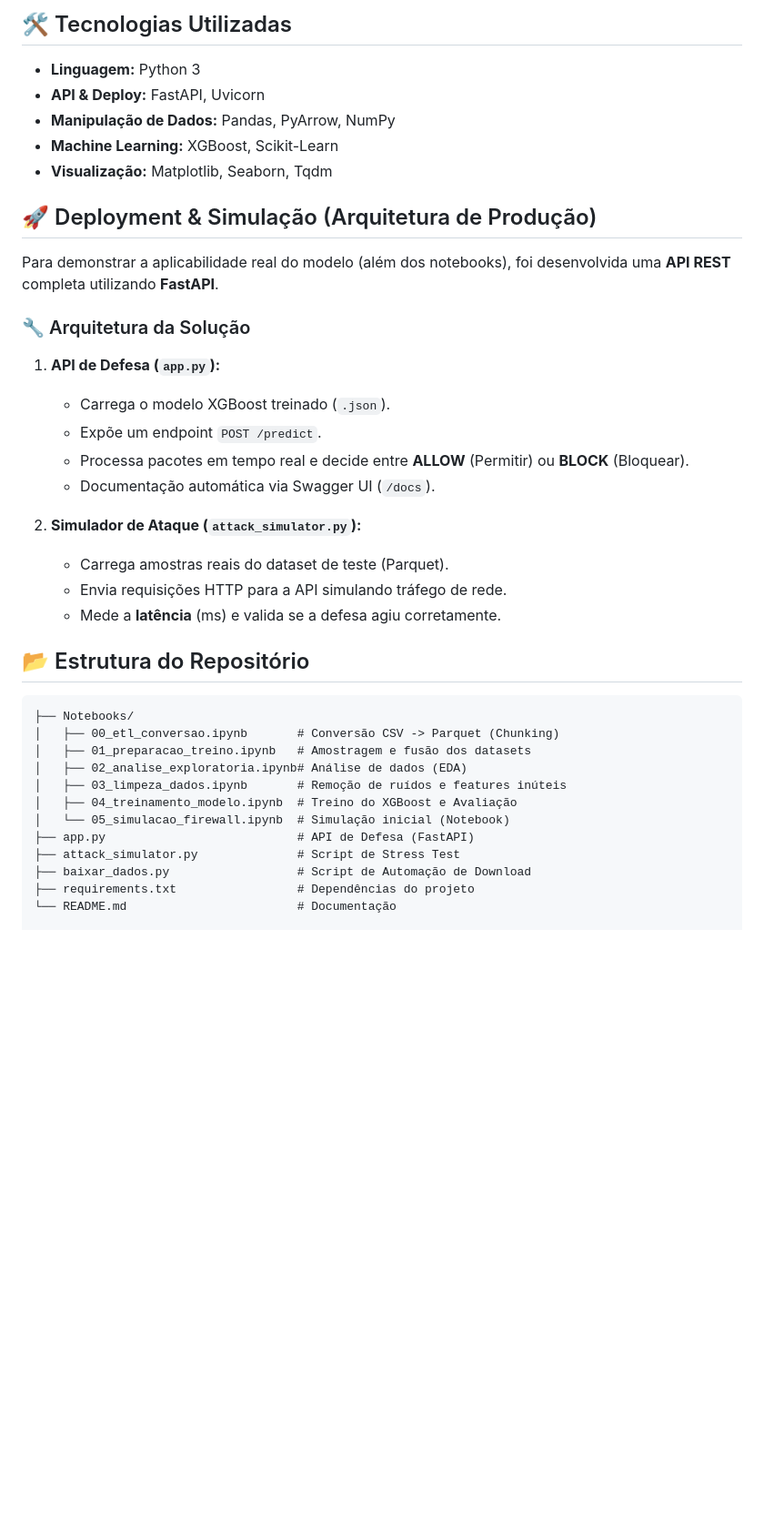
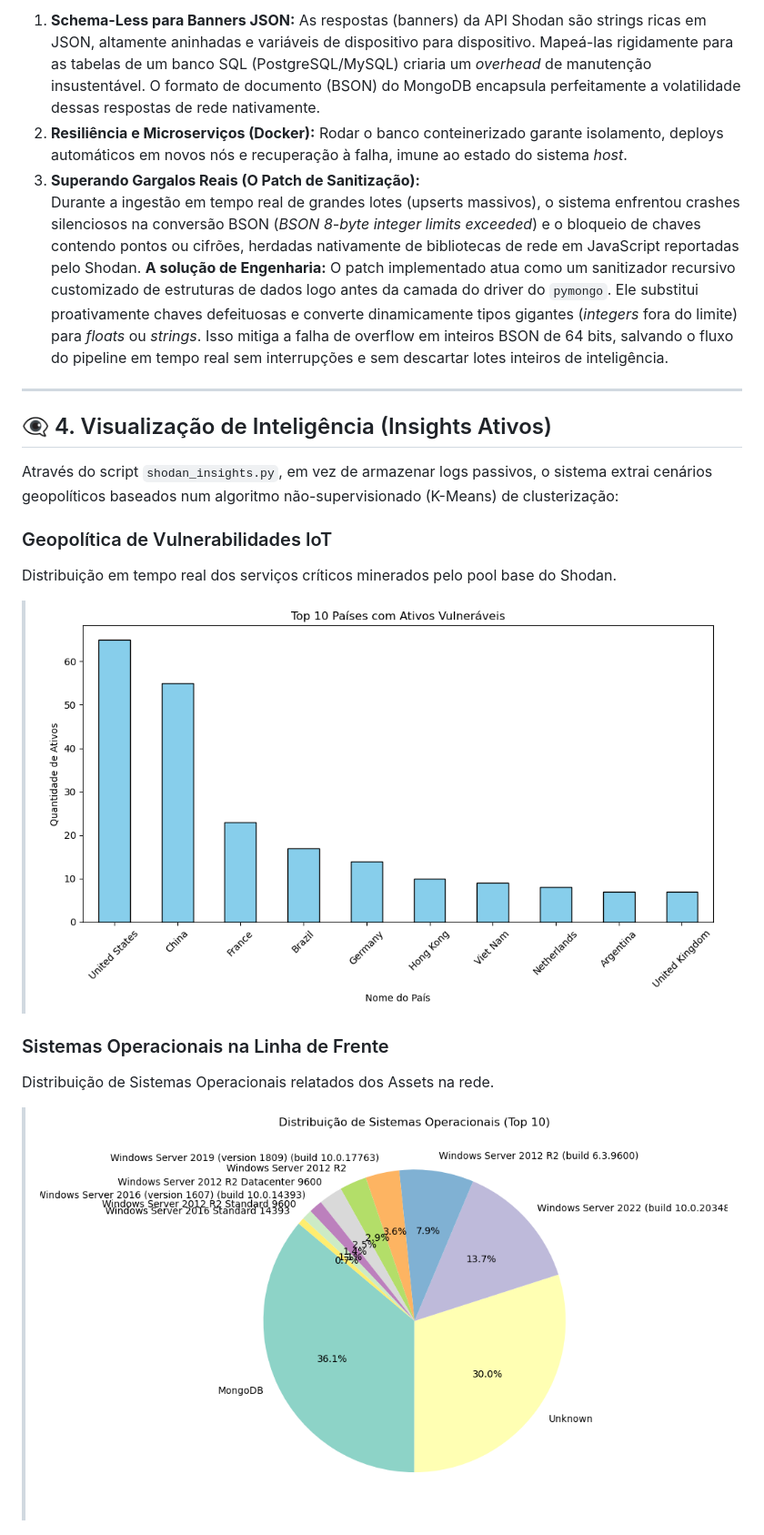
Before and after one commit to GCardoso-Privacy/IDS-Machine-Learning-Cybersecurity., a Markdown page: README.md, the part around the change printed below. Shown: that part at 91% size. GitHub-like rendering; pictures changed too: Modelos/os_distribution.png (added), Modelos/top_countries.png (added); blank space fills up the shorter version.

````diff
--- a/README.md
+++ b/README.md
@@ -47,39 +43,21 @@ O modelo final atingiu métricas de nível militar para defesa cibernética:
 
-## 🛠️ Tecnologias Utilizadas
-* **Linguagem:** Python 3
-* **API & Deploy:** FastAPI, Uvicorn
-* **Manipulação de Dados:** Pandas, PyArrow, NumPy
-* **Machine Learning:** XGBoost, Scikit-Learn
-* **Visualização:** Matplotlib, Seaborn, Tqdm
+1. **Schema-Less para Banners JSON:** As respostas (banners) da API Shodan são strings ricas em JSON, altamente aninhadas e variáveis de dispositivo para dispositivo. Mapeá-las rigidamente para as tabelas de um banco SQL (PostgreSQL/MySQL) criaria um *overhead* de manutenção insustentável. O formato de documento (BSON) do MongoDB encapsula perfeitamente a volatilidade dessas respostas de rede nativamente.
+2. **Resiliência e Microserviços (Docker):** Rodar o banco conteinerizado garante isolamento, deploys automáticos em novos nós e recuperação à falha, imune ao estado do sistema *host*.
+3. **Superando Gargalos Reais (O Patch de Sanitização):**
+   Durante a ingestão em tempo real de grandes lotes (upserts massivos), o sistema enfrentou crashes silenciosos na conversão BSON (*BSON 8-byte integer limits exceeded*) e o bloqueio de chaves contendo pontos ou cifrões, herdadas nativamente de bibliotecas de rede em JavaScript reportadas pelo Shodan.
+   **A solução de Engenharia:** O patch implementado atua como um sanitizador recursivo customizado de estruturas de dados logo antes da camada do driver do `pymongo`. Ele substitui proativamente chaves defeituosas e converte dinamicamente tipos gigantes (*integers* fora do limite) para *floats* ou *strings*. Isso mitiga a falha de overflow em inteiros BSON de 64 bits, salvando o fluxo do pipeline em tempo real sem interrupções e sem descartar lotes inteiros de inteligência.
 
-## 🚀 Deployment & Simulação (Arquitetura de Produção)
+---
 
-Para demonstrar a aplicabilidade real do modelo (além dos notebooks), foi desenvolvida uma **API REST** completa utilizando **FastAPI**.
+## 👁️‍🗨️ 4. Visualização de Inteligência (Insights Ativos)
 
-### 🔧 Arquitetura da Solução
-1.  **API de Defesa (`app.py`):**
-    * Carrega o modelo XGBoost treinado (`.json`).
-    * Expõe um endpoint `POST /predict`.
-    * Processa pacotes em tempo real e decide entre **ALLOW** (Permitir) ou **BLOCK** (Bloquear).
-    * Documentação automática via Swagger UI (`/docs`).
+Através do script `shodan_insights.py`, em vez de armazenar logs passivos, o sistema extrai cenários geopolíticos baseados num algoritmo não-supervisionado (K-Means) de clusterização:
 
-2.  **Simulador de Ataque (`attack_simulator.py`):**
-    * Carrega amostras reais do dataset de teste (Parquet).
-    * Envia requisições HTTP para a API simulando tráfego de rede.
-    * Mede a **latência** (ms) e valida se a defesa agiu corretamente.
+### Geopolítica de Vulnerabilidades IoT
+Distribuição em tempo real dos serviços críticos minerados pelo pool base do Shodan.
+> ![Top Countries](/Modelos/top_countries.png)
 
-## 📂 Estrutura do Repositório
-```text
-├── Notebooks/
-│   ├── 00_etl_conversao.ipynb       # Conversão CSV -> Parquet (Chunking)
-│   ├── 01_preparacao_treino.ipynb   # Amostragem e fusão dos datasets
-│   ├── 02_analise_exploratoria.ipynb# Análise de dados (EDA)
-│   ├── 03_limpeza_dados.ipynb       # Remoção de ruídos e features inúteis
-│   ├── 04_treinamento_modelo.ipynb  # Treino do XGBoost e Avaliação
-│   └── 05_simulacao_firewall.ipynb  # Simulação inicial (Notebook)
-├── app.py                           # API de Defesa (FastAPI)
-├── attack_simulator.py              # Script de Stress Test
-├── baixar_dados.py                  # Script de Automação de Download
-├── requirements.txt                 # Dependências do projeto
-└── README.md                        # Documentação
+### Sistemas Operacionais na Linha de Frente
+Distribuição de Sistemas Operacionais relatados dos Assets na rede.
+> ![OS Distribution](/Modelos/os_distribution.png)
 
````
Also changed, not shown: other parts of README.md (+65 -72 lines), 9 other files.
